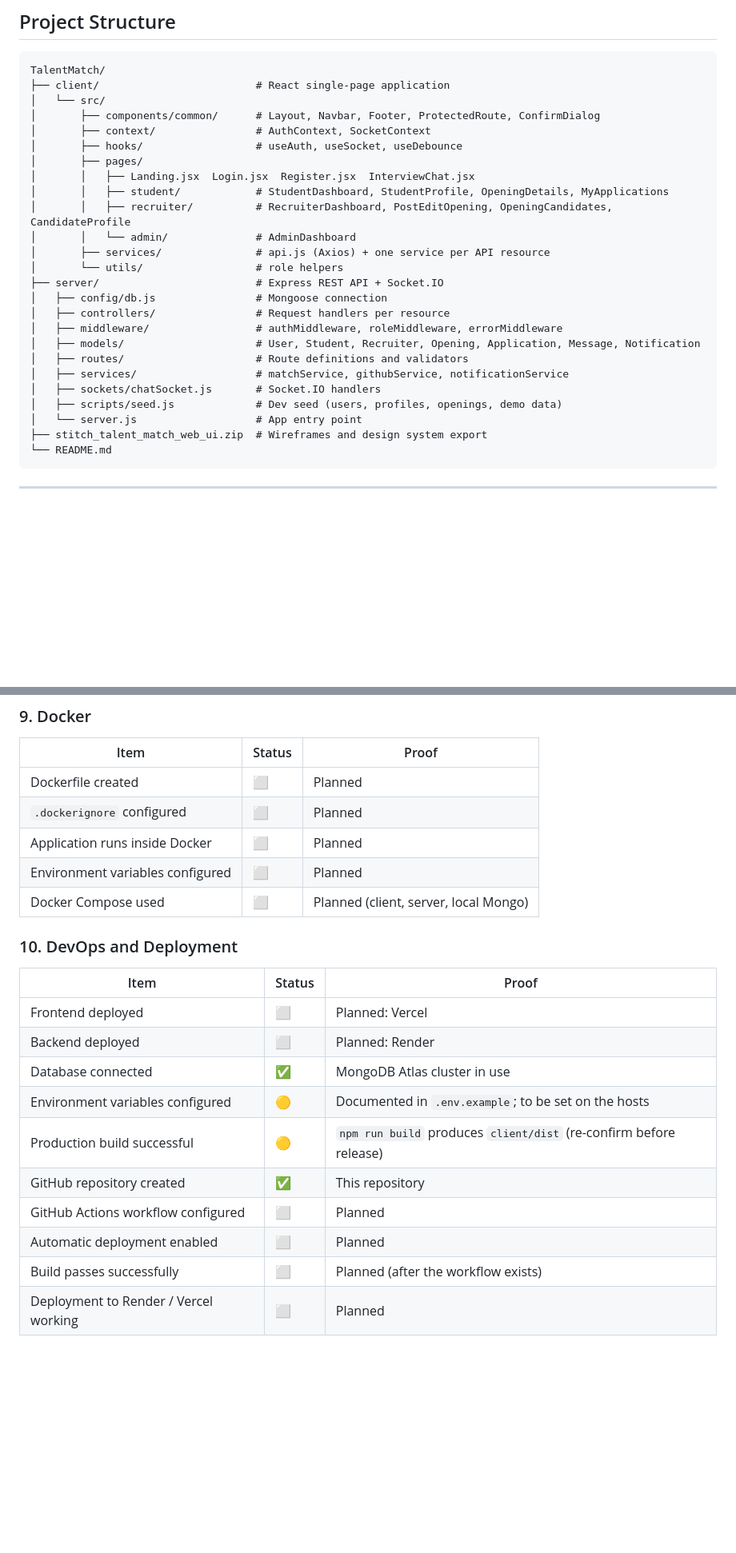
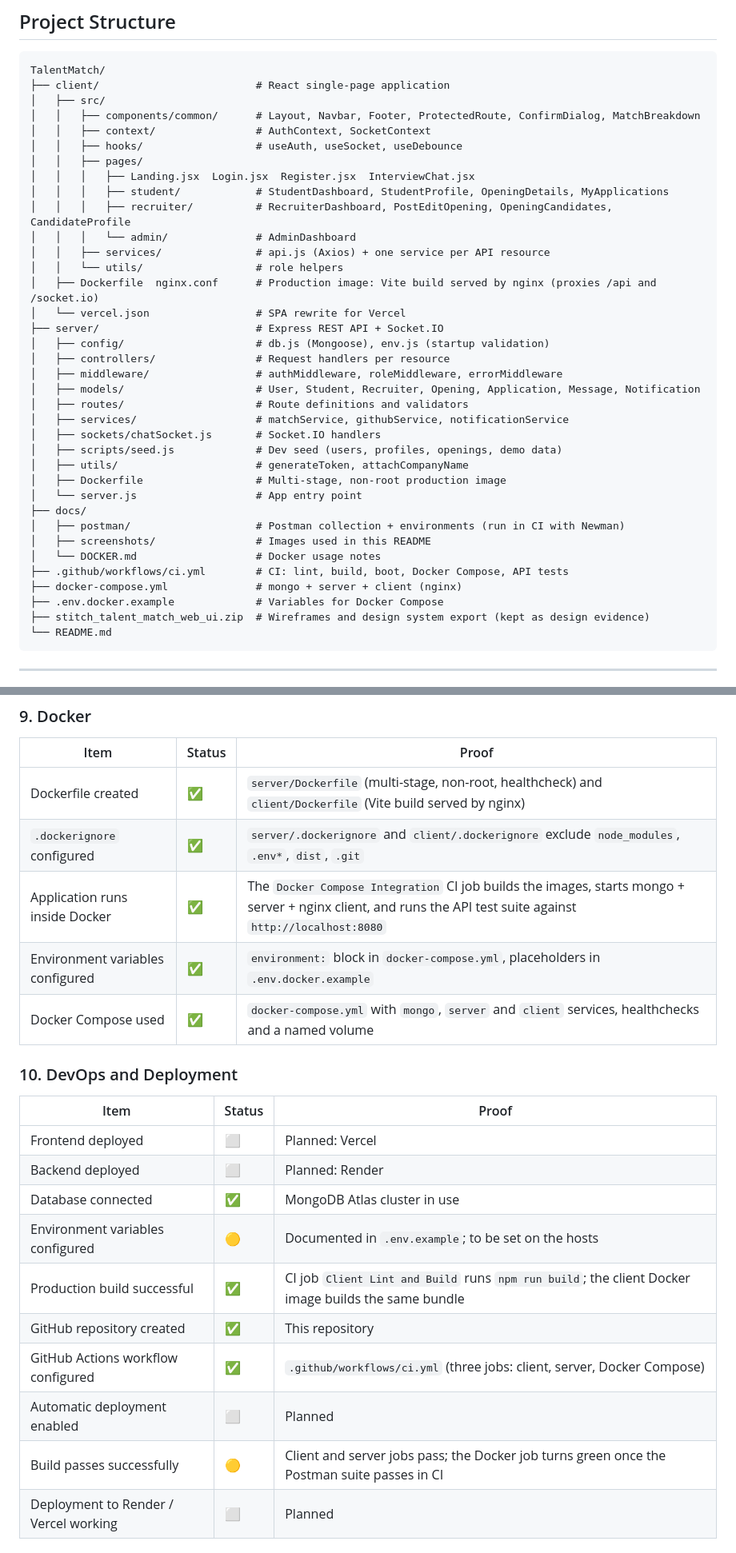
Before and after one commit to Ashutosh-ves/TalentMatch, a Markdown page: README.md, 2 parts joined by grey strips. Shown at 80% size. Drawn GitHub-style; blank space fills up the shorter version.

````diff
--- a/README.md
+++ b/README.md
@@ -210,19 +214,21 @@ flowchart LR
 ```
 TalentMatch/
 ├── client/                         # React single-page application
-│   └── src/
-│       ├── components/common/      # Layout, Navbar, Footer, ProtectedRoute, ConfirmDialog
-│       ├── context/                # AuthContext, SocketContext
-│       ├── hooks/                  # useAuth, useSocket, useDebounce
-│       ├── pages/
-│       │   ├── Landing.jsx  Login.jsx  Register.jsx  InterviewChat.jsx
-│       │   ├── student/            # StudentDashboard, StudentProfile, OpeningDetails, MyApplications
-│       │   ├── recruiter/          # RecruiterDashboard, PostEditOpening, OpeningCandidates, CandidateProfile
-│       │   └── admin/              # AdminDashboard
-│       ├── services/               # api.js (Axios) + one service per API resource
-│       └── utils/                  # role helpers
+│   ├── src/
+│   │   ├── components/common/      # Layout, Navbar, Footer, ProtectedRoute, ConfirmDialog, MatchBreakdown
+│   │   ├── context/                # AuthContext, SocketContext
+│   │   ├── hooks/                  # useAuth, useSocket, useDebounce
+│   │   ├── pages/
+│   │   │   ├── Landing.jsx  Login.jsx  Register.jsx  InterviewChat.jsx
+│   │   │   ├── student/            # StudentDashboard, StudentProfile, OpeningDetails, MyApplications
+│   │   │   ├── recruiter/          # RecruiterDashboard, PostEditOpening, OpeningCandidates, CandidateProfile
+│   │   │   └── admin/              # AdminDashboard
+│   │   ├── services/               # api.js (Axios) + one service per API resource
+│   │   └── utils/                  # role helpers
+│   ├── Dockerfile  nginx.conf      # Production image: Vite build served by nginx (proxies /api and /socket.io)
+│   └── vercel.json                 # SPA rewrite for Vercel
 ├── server/                         # Express REST API + Socket.IO
-│   ├── config/db.js                # Mongoose connection
+│   ├── config/                     # db.js (Mongoose), env.js (startup validation)
 │   ├── controllers/                # Request handlers per resource
 │   ├── middleware/                 # authMiddleware, roleMiddleware, errorMiddleware
 │   ├── models/                     # User, Student, Recruiter, Opening, Application, Message, Notification
@@ -230,8 +236,17 @@ TalentMatch/
 │   ├── services/                   # matchService, githubService, notificationService
 │   ├── sockets/chatSocket.js       # Socket.IO handlers
 │   ├── scripts/seed.js             # Dev seed (users, profiles, openings, demo data)
+│   ├── utils/                      # generateToken, attachCompanyName
+│   ├── Dockerfile                  # Multi-stage, non-root production image
 │   └── server.js                   # App entry point
-├── stitch_talent_match_web_ui.zip  # Wireframes and design system export
+├── docs/
+│   ├── postman/                    # Postman collection + environments (run in CI with Newman)
+│   ├── screenshots/                # Images used in this README
+│   └── DOCKER.md                   # Docker usage notes
+├── .github/workflows/ci.yml        # CI: lint, build, boot, Docker Compose, API tests
+├── docker-compose.yml              # mongo + server + client (nginx)
+├── .env.docker.example             # Variables for Docker Compose
+├── stitch_talent_match_web_ui.zip  # Wireframes and design system export (kept as design evidence)
 └── README.md
 ```
 
@@ -731,11 +805,11 @@ Set `CLIENT_URL` on the backend to the deployed frontend origin, and allow the h
 
 | Item | Status | Proof |
 |---|---|---|
-| Dockerfile created | ⬜ | Planned |
-| `.dockerignore` configured | ⬜ | Planned |
-| Application runs inside Docker | ⬜ | Planned |
-| Environment variables configured | ⬜ | Planned |
-| Docker Compose used | ⬜ | Planned (client, server, local Mongo) |
+| Dockerfile created | ✅ | `server/Dockerfile` (multi-stage, non-root, healthcheck) and `client/Dockerfile` (Vite build served by nginx) |
+| `.dockerignore` configured | ✅ | `server/.dockerignore` and `client/.dockerignore` exclude `node_modules`, `.env*`, `dist`, `.git` |
+| Application runs inside Docker | ✅ | The `Docker Compose Integration` CI job builds the images, starts mongo + server + nginx client, and runs the API test suite against `http://localhost:8080` |
+| Environment variables configured | ✅ | `environment:` block in `docker-compose.yml`, placeholders in `.env.docker.example` |
+| Docker Compose used | ✅ | `docker-compose.yml` with `mongo`, `server` and `client` services, healthchecks and a named volume |
 
 ### 10. DevOps and Deployment
 
@@ -745,11 +819,11 @@ Set `CLIENT_URL` on the backend to the deployed frontend origin, and allow the h
 | Backend deployed | ⬜ | Planned: Render |
 | Database connected | ✅ | MongoDB Atlas cluster in use |
 | Environment variables configured | 🟡 | Documented in `.env.example`; to be set on the hosts |
-| Production build successful | 🟡 | `npm run build` produces `client/dist` (re-confirm before release) |
+| Production build successful | ✅ | CI job `Client Lint and Build` runs `npm run build`; the client Docker image builds the same bundle |
 | GitHub repository created | ✅ | This repository |
-| GitHub Actions workflow configured | ⬜ | Planned |
+| GitHub Actions workflow configured | ✅ | `.github/workflows/ci.yml` (three jobs: client, server, Docker Compose) |
 | Automatic deployment enabled | ⬜ | Planned |
-| Build passes successfully | ⬜ | Planned (after the workflow exists) |
+| Build passes successfully | 🟡 | Client and server jobs pass; the Docker job turns green once the Postman suite passes in CI |
 | Deployment to Render / Vercel working | ⬜ | Planned |
 
 ### 11. Project Quality
````
Also changed, not shown: other parts of README.md (+92 -29 lines), docs/screenshots/candidate-profile.png, docs/screenshots/interview-chat.png, 2 other files.
